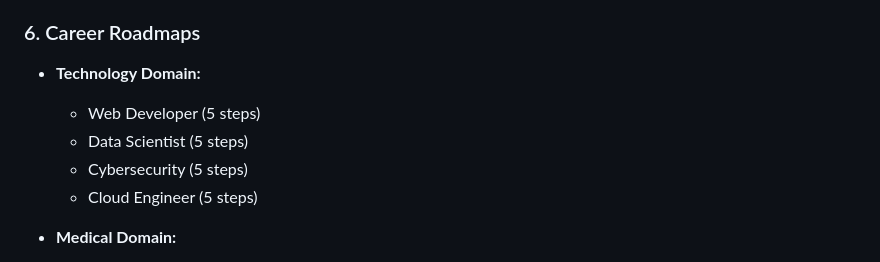
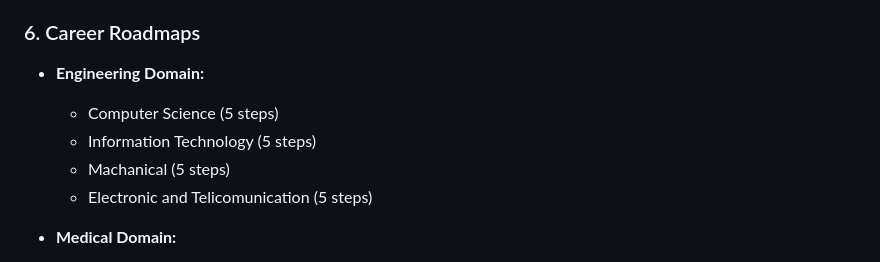
Before and after one commit to Sunny822004/Career_Road_Map, a Markdown page: README.md, the part around the change. Rendered like a GitHub page.

```diff
--- a/README.md
+++ b/README.md
@@ -58,11 +58,11 @@
 - Save career functionality
 
 ### 6. Career Roadmaps
-- **Technology Domain:**
-  - Web Developer (5 steps)
-  - Data Scientist (5 steps)
-  - Cybersecurity (5 steps)
-  - Cloud Engineer (5 steps)
+- **Engineering Domain:**
+  - Computer Science (5 steps)
+  - Information Technology (5 steps)
+  - Machanical (5 steps)
+  - Electronic and Telicomunication (5 steps)
 
 - **Medical Domain:**
   - MBBS (5 steps)
```
